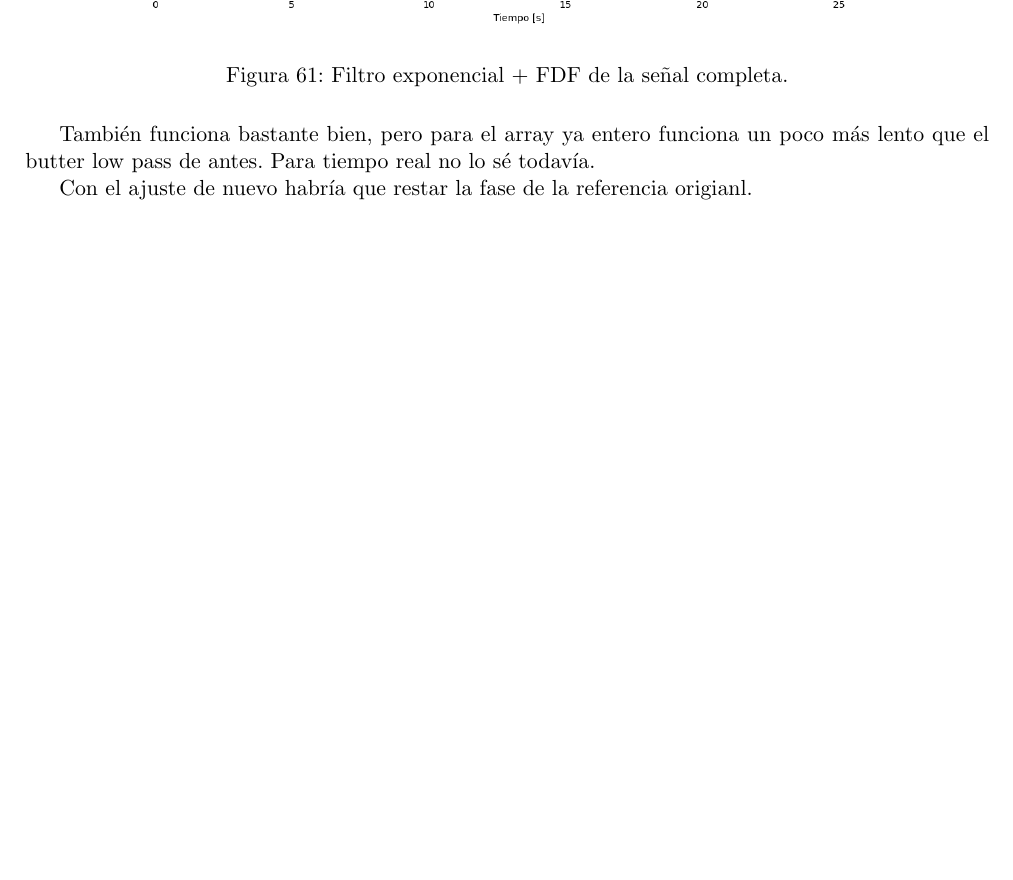
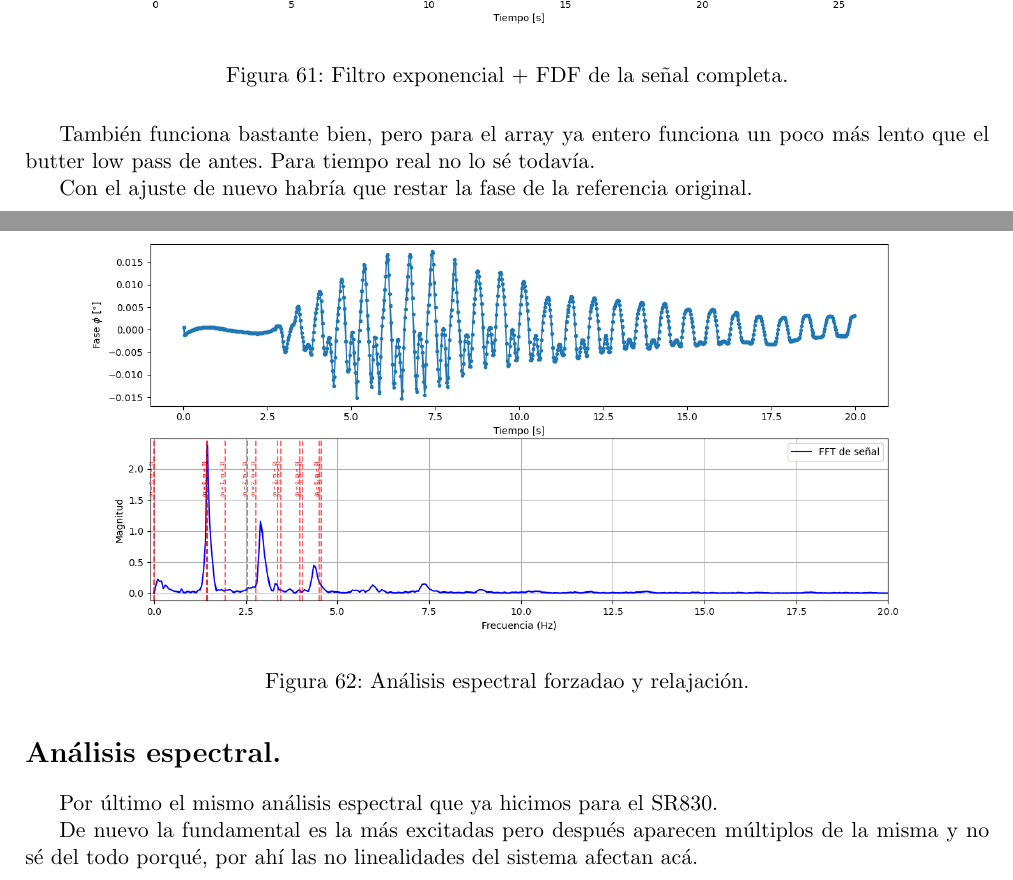
Before and after one commit to ignacioph21/Lab-Notebook-Wave-Turbulence, a LaTeX document (main.tex, which reads Entries/09_06_2025.tex): part of page 66 of 68 before the commit and two parts of pages 66 and 67 of 69 after it, the two joined at a grey line, cut so that both start at the same text, the shorter picture padded with empty space. Compiled offline with pdfLaTeX.

Commit message:
Auto-Commit desde TeXstudio

```diff
--- a/Entries/09_06_2025.tex
+++ b/Entries/09_06_2025.tex
@@ -590,4 +590,17 @@ Y podemos elegir trivialmente $X_0[-1]=Y_0[-1]=0$. Con este para la señal anter
 
 También funciona bastante bien, pero para el array ya entero funciona un poco más lento que el butter low pass de antes. Para tiempo real no lo sé todavía.
 
-Con el ajuste de nuevo habría que restar la fase de la referencia origianl.
+Con el ajuste de nuevo habría que restar la fase de la referencia original.
+
+
+\section*{Análisis espectral.} % sub
+Por último el mismo análisis espectral que ya hicimos para el SR830.
+
+\begin{figure}[th!]
+	\centering
+	\includegraphics[width=0.987\linewidth]{"Figures/09_06_2025/Análisis espectral señal frozado"}
+	\caption{Análisis espectral forzadao y relajación.}
+	\label{fig:analisis-espectral-senal-frozado}
+\end{figure}
+
+De nuevo la fundamental es la más excitadas pero después aparecen múltiplos de la misma y no sé del todo porqué, por ahí las no linealidades del sistema afectan acá.
```
Also changed, not shown: Figures/09_06_2025/Análisis espectral señal frozado.png (added).
